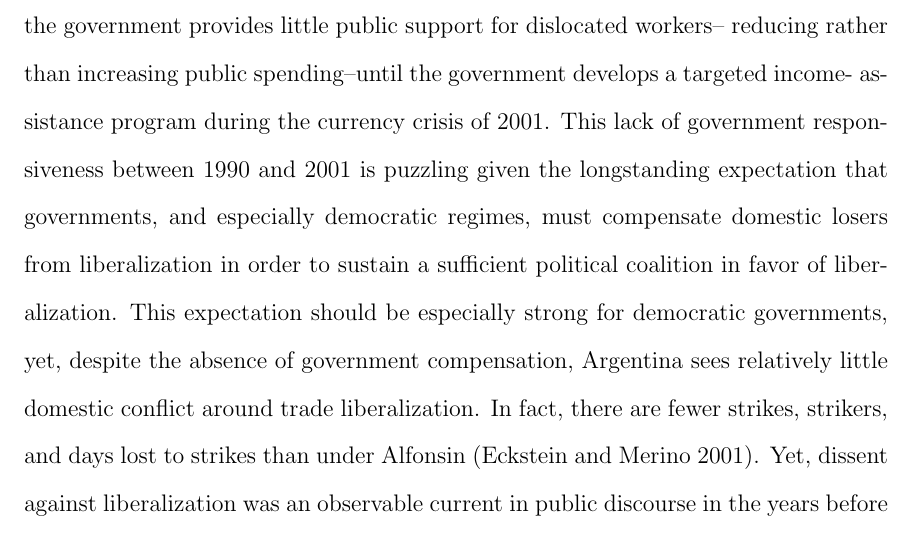
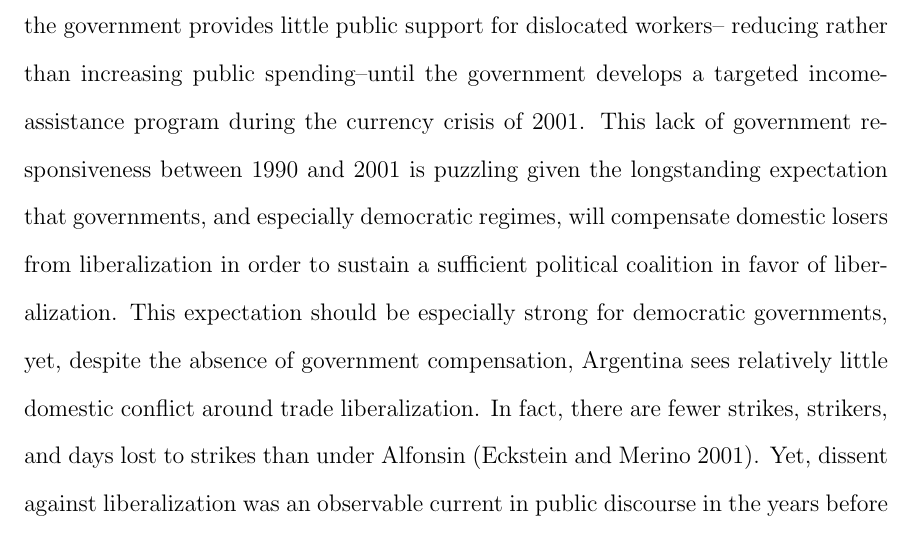
Before and after one commit to jmrphy/dissertation, a LaTeX thesis (dissertation.tex): part of page 125 of 157, cut so that both start at the same text. Compiled offline with pdfLaTeX.

Commit message:
changed must to will in argentina case study, orfeo

```diff
--- a/dissertation.tex
+++ b/dissertation.tex
@@ -2698,7 +2698,7 @@ workers and rural campesinos, the government provides little public support for
 reducing rather than increasing public spending--until the government develops a targeted income-
 assistance program during the currency crisis of 2001. This lack of government responsiveness
 between 1990 and 2001 is puzzling given the longstanding expectation that governments, and
-especially democratic regimes, must compensate domestic losers from liberalization in order to
+especially democratic regimes, will compensate domestic losers from liberalization in order to
 sustain a sufficient political coalition in favor of liberalization. This expectation should be
 especially strong for democratic governments, yet, despite the absence of government compensation,
 Argentina sees relatively little domestic conflict around trade liberalization. In fact, there are
```
